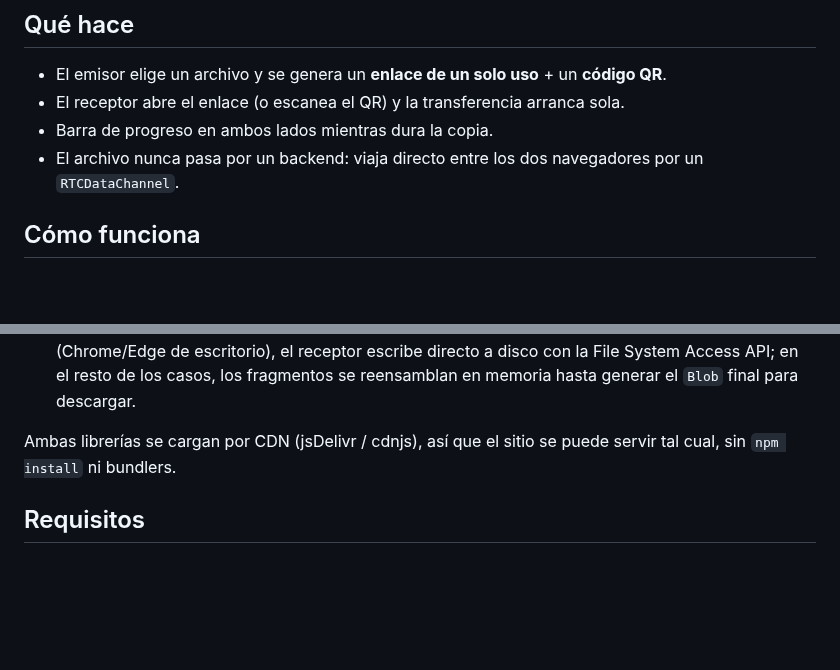
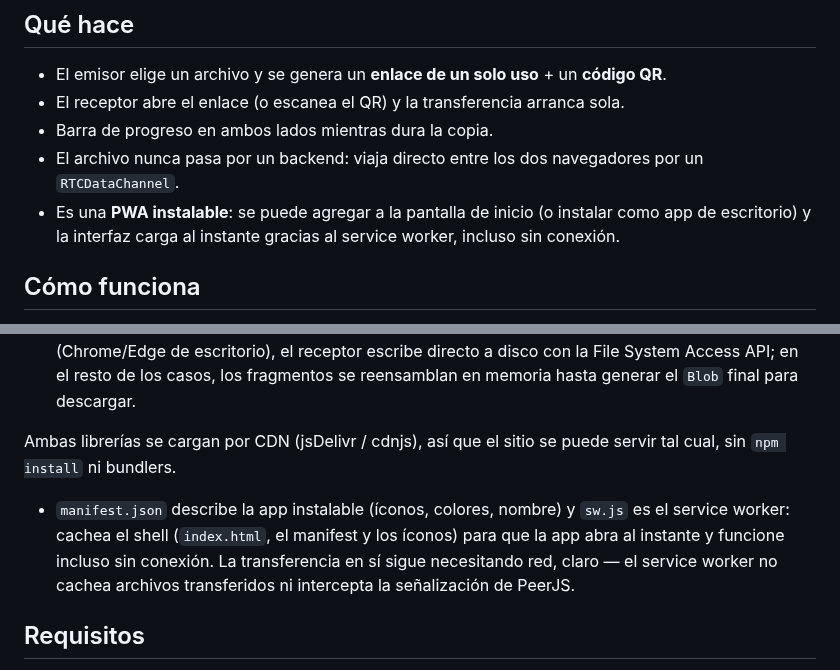
Before and after one commit to rzazo24/filerz, a Markdown page: README.md, 2 parts joined by grey strips. Rendered like a GitHub page; blank space fills up the shorter version.

```diff
--- a/README.md
+++ b/README.md
@@ -10,6 +10,7 @@ Transferencia de archivos peer-to-peer, al estilo [file.pizza](https://file.pizz
 - El receptor abre el enlace (o escanea el QR) y la transferencia arranca sola.
 - Barra de progreso en ambos lados mientras dura la copia.
 - El archivo nunca pasa por un backend: viaja directo entre los dos navegadores por un `RTCDataChannel`.
+- Es una **PWA instalable**: se puede agregar a la pantalla de inicio (o instalar como app de escritorio) y la interfaz carga al instante gracias al service worker, incluso sin conexión.
 
 ## Cómo funciona
 
@@ -20,6 +21,8 @@ Todo vive en un único archivo HTML autocontenido (`index.html`), sin paso de bu
 - El archivo se envía en fragmentos de 16 KB por el canal de datos, con control de flujo para no saturar el buffer de salida. Para archivos de más de 200 MB en navegadores compatibles (Chrome/Edge de escritorio), el receptor escribe directo a disco con la File System Access API; en el resto de los casos, los fragmentos se reensamblan en memoria hasta generar el `Blob` final para descargar.
 
 Ambas librerías se cargan por CDN (jsDelivr / cdnjs), así que el sitio se puede servir tal cual, sin `npm install` ni bundlers.
+
+- `manifest.json` describe la app instalable (íconos, colores, nombre) y `sw.js` es el service worker: cachea el shell (`index.html`, el manifest y los íconos) para que la app abra al instante y funcione incluso sin conexión. La transferencia en sí sigue necesitando red, claro — el service worker no cachea archivos transferidos ni intercepta la señalización de PeerJS.
 
 ## Requisitos
 
```
Also changed, not shown: CHANGELOG.md (+8 -1 lines), icons/apple-touch-icon.png (added), icons/icon-192.png (added), icons/icon-512.png (added), icons/icon-maskable-192.png (added), icons/icon-maskable-512.png (added), 3 other files.
